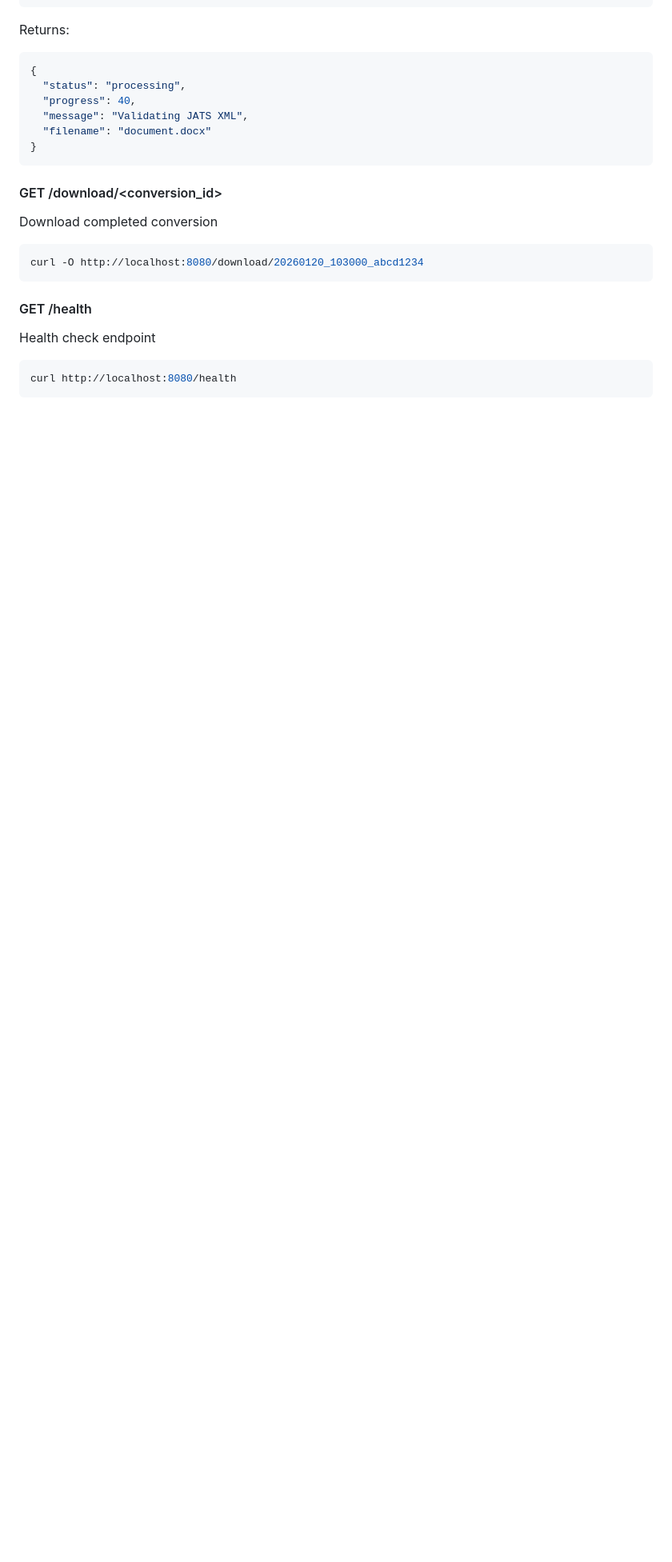
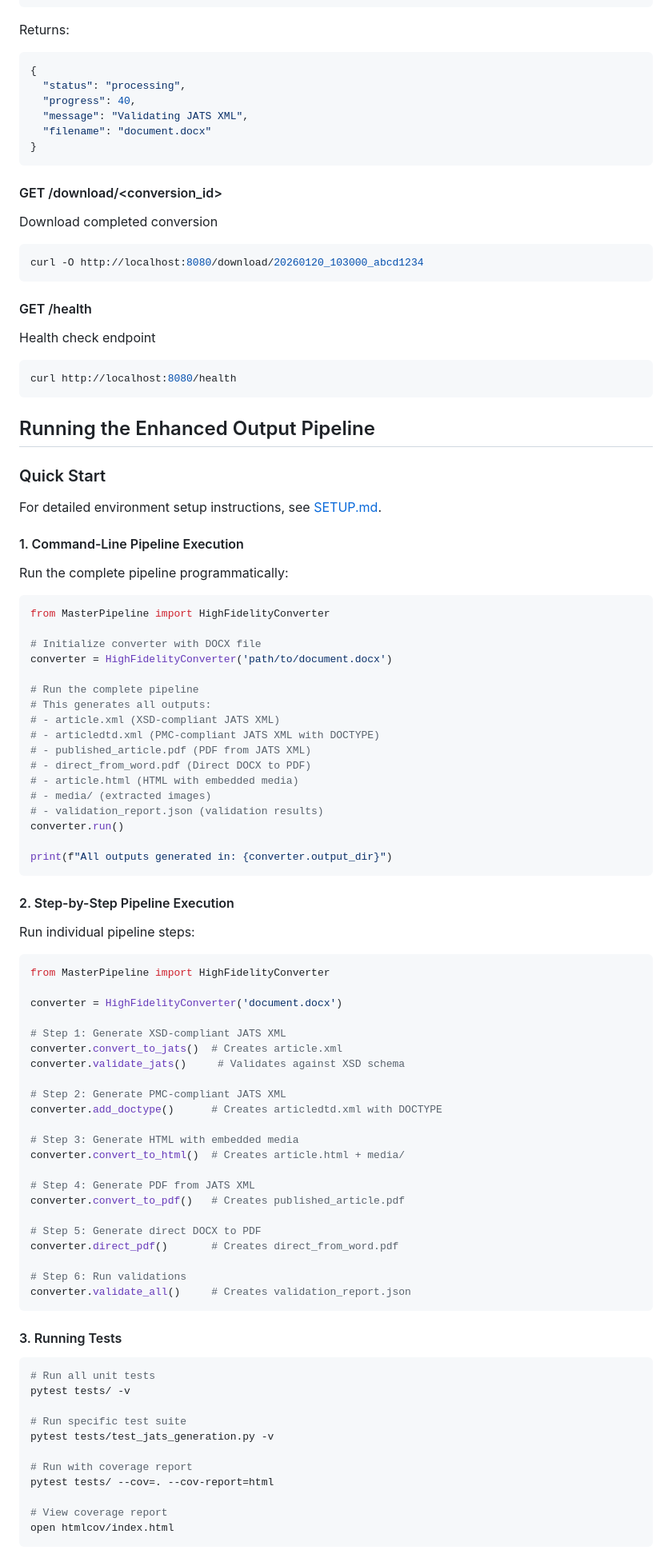
Before and after one commit to findbhavin/OmniFormat_XML_JATS_PMD, a Markdown page: README.md, the part around one of its changes. Shown at 80% size. Drawn GitHub-style; blank space fills up the shorter version.

Commit message:
Add SETUP.md and update README with pipeline instructions
Co-authored-by: findbhavin <19400906+findbhavin@users.noreply.github.com>

````diff
--- a/README.md
+++ b/README.md
@@ -325,3 +325,78 @@ Health check endpoint
 curl http://localhost:8080/health
 ```
 
+## Running the Enhanced Output Pipeline
+
+### Quick Start
+
+For detailed environment setup instructions, see [SETUP.md](SETUP.md).
+
+#### 1. Command-Line Pipeline Execution
+
+Run the complete pipeline programmatically:
+
+```python
+from MasterPipeline import HighFidelityConverter
+
+# Initialize converter with DOCX file
+converter = HighFidelityConverter('path/to/document.docx')
+
+# Run the complete pipeline
+# This generates all outputs:
+# - article.xml (XSD-compliant JATS XML)
+# - articledtd.xml (PMC-compliant JATS XML with DOCTYPE)
+# - published_article.pdf (PDF from JATS XML)
+# - direct_from_word.pdf (Direct DOCX to PDF)
+# - article.html (HTML with embedded media)
+# - media/ (extracted images)
+# - validation_report.json (validation results)
+converter.run()
+
+print(f"All outputs generated in: {converter.output_dir}")
+```
+
+#### 2. Step-by-Step Pipeline Execution
+
+Run individual pipeline steps:
+
+```python
+from MasterPipeline import HighFidelityConverter
+
+converter = HighFidelityConverter('document.docx')
+
+# Step 1: Generate XSD-compliant JATS XML
+converter.convert_to_jats()  # Creates article.xml
+converter.validate_jats()     # Validates against XSD schema
+
+# Step 2: Generate PMC-compliant JATS XML
+converter.add_doctype()      # Creates articledtd.xml with DOCTYPE
+
+# Step 3: Generate HTML with embedded media
+converter.convert_to_html()  # Creates article.html + media/
+
+# Step 4: Generate PDF from JATS XML
+converter.convert_to_pdf()   # Creates published_article.pdf
+
+# Step 5: Generate direct DOCX to PDF
+converter.direct_pdf()       # Creates direct_from_word.pdf
+
+# Step 6: Run validations
+converter.validate_all()     # Creates validation_report.json
+```
+
+#### 3. Running Tests
+
+```bash
+# Run all unit tests
+pytest tests/ -v
+
+# Run specific test suite
+pytest tests/test_jats_generation.py -v
+
+# Run with coverage report
+pytest tests/ --cov=. --cov-report=html
+
+# View coverage report
+open htmlcov/index.html
+```
+
````
Also changed, not shown: other parts of README.md (+81 -0 lines), SETUP.md (added, +304 -0 lines).
